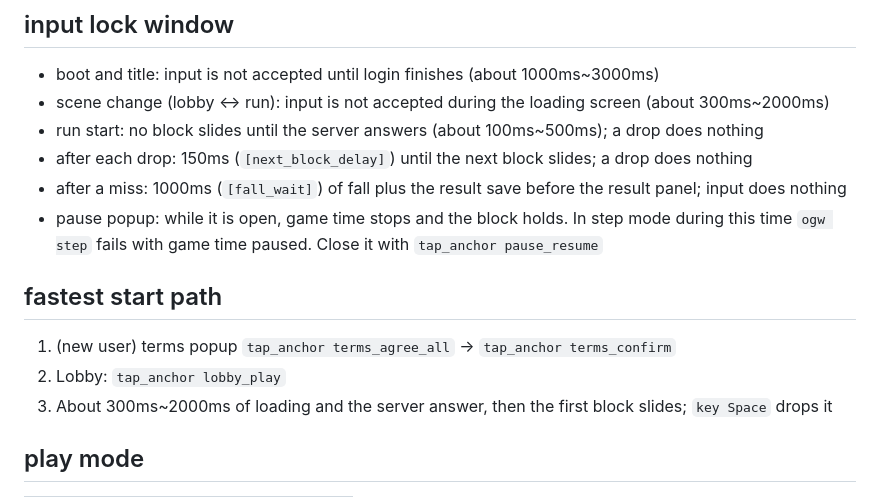
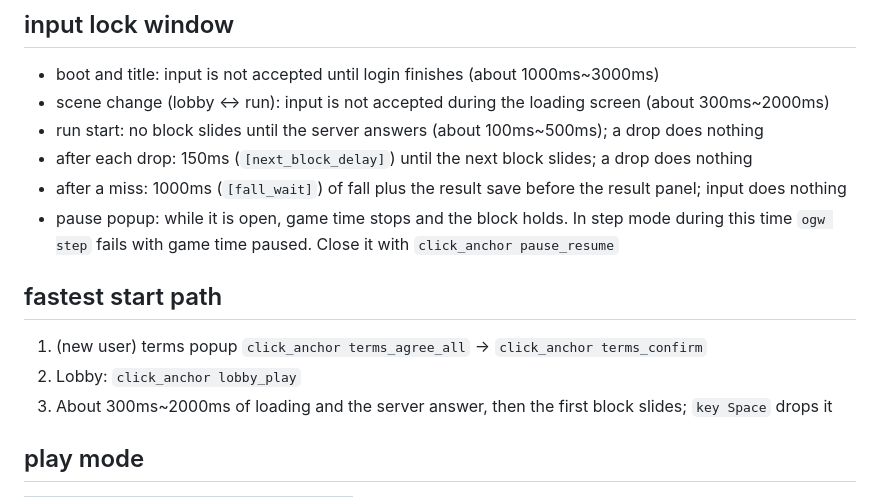
Before and after one commit to wnsrn3436/open-game-works-game-block-stack, a Markdown page: play-guide.md, the part around the change. Rendered like a GitHub page.

Commit message:
Core 0.7.1: the play guide uses click_anchor

```diff
--- a/play-guide.md
+++ b/play-guide.md
@@ -32,12 +32,12 @@ Stack as many blocks as possible. A block slides left and right above the tower;
 - run start: no block slides until the server answers (about 100ms~500ms); a drop does nothing
 - after each drop: 150ms (`[next_block_delay]`) until the next block slides; a drop does nothing
 - after a miss: 1000ms (`[fall_wait]`) of fall plus the result save before the result panel; input does nothing
-- pause popup: while it is open, game time stops and the block holds. In step mode during this time `ogw step` fails with game time paused. Close it with `tap_anchor pause_resume`
+- pause popup: while it is open, game time stops and the block holds. In step mode during this time `ogw step` fails with game time paused. Close it with `click_anchor pause_resume`
 
 ## fastest start path
 
-1. (new user) terms popup `tap_anchor terms_agree_all` → `tap_anchor terms_confirm`
-2. Lobby: `tap_anchor lobby_play`
+1. (new user) terms popup `click_anchor terms_agree_all` → `click_anchor terms_confirm`
+2. Lobby: `click_anchor lobby_play`
 3. About 300ms~2000ms of loading and the server answer, then the first block slides; `key Space` drops it
 
 ## play mode
```
